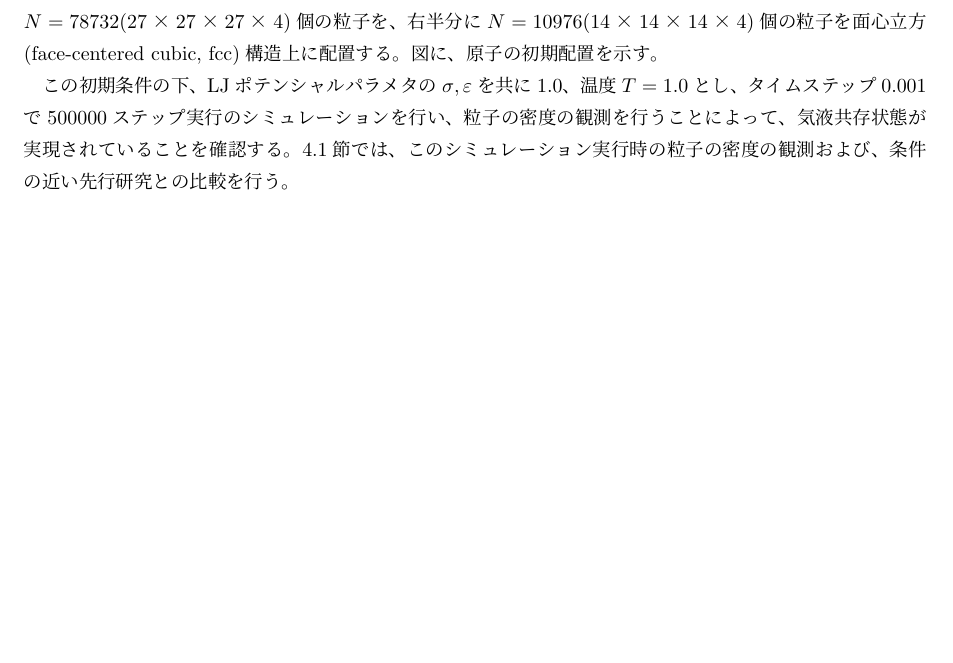
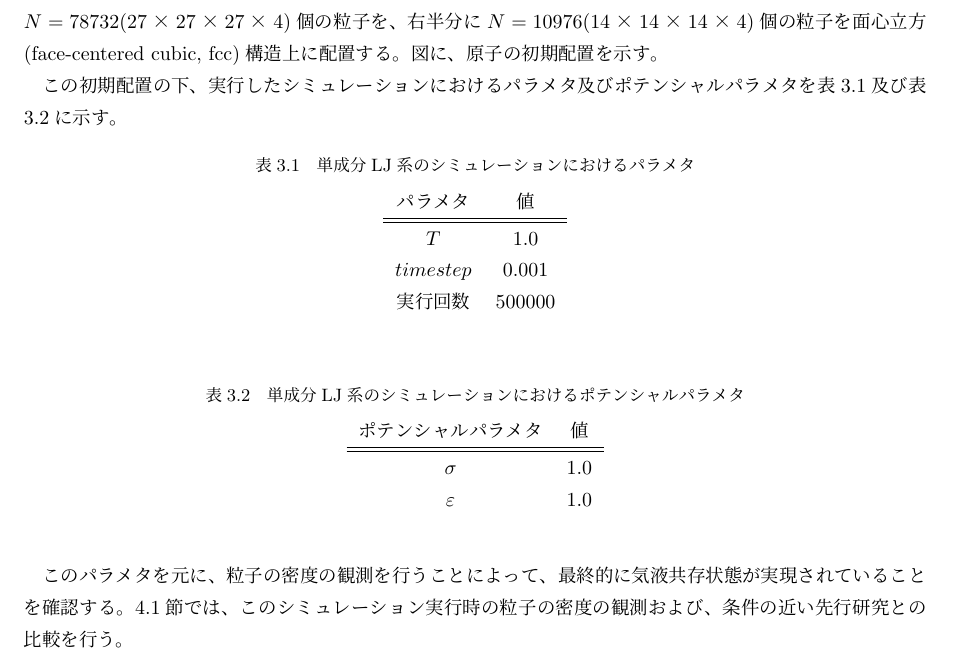
Before and after one commit to bwkw/master-thesis, a LaTeX thesis (thesis.tex): part of page 12 of 22, cut so that both start at the same text, the shorter picture padded with empty space. Compiled offline with pLaTeX and dvipdfmx.

Commit message:
:sparkles: feat: 手法に「単成分LJ系における気液共存状態の実現」記載

```diff
--- a/thesis.tex
+++ b/thesis.tex
@@ -269,8 +269,36 @@ LJ系では、ある温度、密度条件では気相と液相が相分離する
 %     \label{fig:initial-state-molecule}
 % \end{figure}
 
-この初期条件の下、LJポテンシャルパラメタの${\sigma}$,\,${\varepsilon}$を共に1.0、温度$T=1.0$とし、タイムステップ0.001で500000ステップ実行のシミュレーションを行い、
-粒子の密度の観測を行うことによって、気液共存状態が実現されていることを確認する。
+この初期配置の下、実行したシミュレーションにおけるパラメタ及びポテンシャルパラメタを表\ref{table:mono-component-parameter}及び表\ref{table:mono-component-potential-parameter}に示す。
+
+\begin{table}[htbp]
+    \begin{center}
+        \caption{単成分LJ系のシミュレーションにおけるパラメタ}
+        \label{table:mono-component-parameter}
+            \begin{tabular}{c c}
+                パラメタ & 値 \\
+                \hline \hline
+                $T$ & 1.0 \\
+                $timestep$ & 0.001 \\
+                $実行回数$ & 500000 \\
+            \end{tabular}
+    \end{center}
+\end{table}
+
+\begin{table}[htbp]
+    \begin{center}
+        \caption{単成分LJ系のシミュレーションにおけるポテンシャルパラメタ}
+        \label{table:mono-component-potential-parameter}
+            \begin{tabular}{c c}
+                ポテンシャルパラメタ & 値 \\
+                \hline \hline
+                $\sigma$ & 1.0 \\
+                $\varepsilon$ & 1.0 \\
+            \end{tabular}
+    \end{center}
+\end{table}
+
+このパラメタを元に、粒子の密度の観測を行うことによって、最終的に気液共存状態が実現されていることを確認する。
 \ref{results-sec:mono-component}節では、このシミュレーション実行時の粒子の密度の観測および、条件の近い先行研究との比較を行う。
 
 
```
